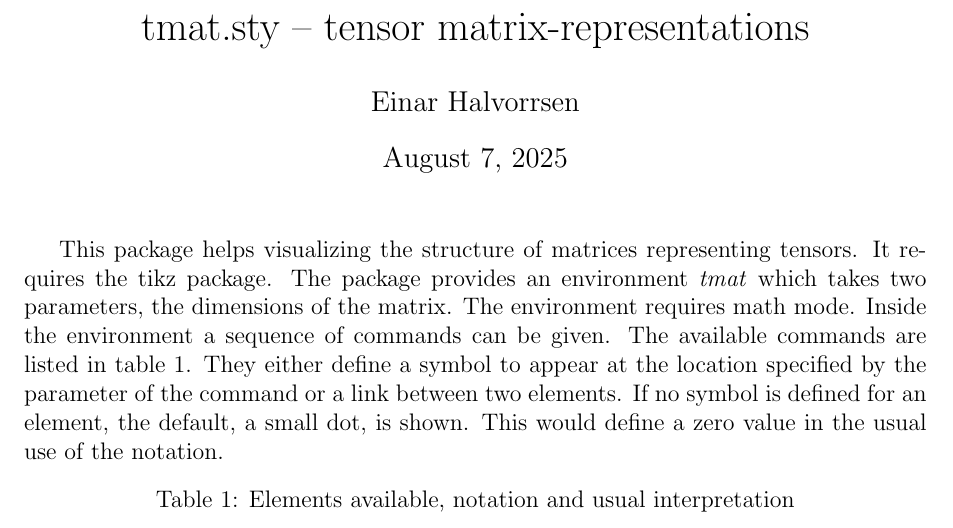
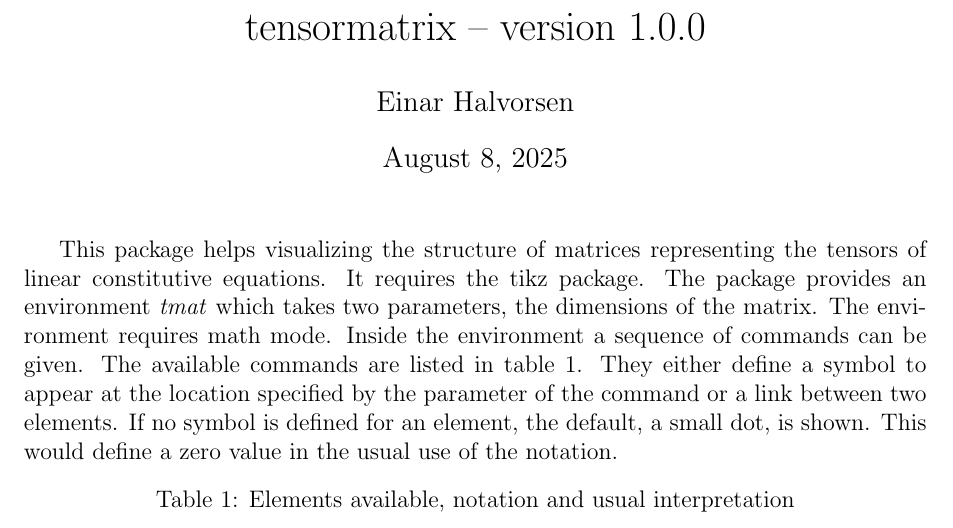
Before and after one commit to einhalv/tensormatrix, a LaTeX document (tensormatrix.tex, which reads tensormatrix.sty): part of page 1 of 2, cut at the place of the change. Compiled offline with pdfLaTeX.

Commit message:
prepared for CTAN submission

```diff
--- a/tmat.sty
+++ b/tensormatrix.sty
@@ -1,10 +1,10 @@
-% Copyright (C) 2016, 2023 Einar Halvorsen
+% Copyright (C) 2016, 2023, 2025 Einar Halvorsen
 \NeedsTeXFormat{LaTeX2e}
-\ProvidesPackage{tmat}[2016/08/18 Package for structure of tensor matrix representations]
+\ProvidesPackage{tensormatrix}[2025/08/08 v1.0.0 Package for displaying structure of tensor matrix-representations]
 
 \RequirePackage{tikz}
 
-\DeclareOption*{\PackageWarning{tmat}{Unknown ‘\CurrentOption’}}
+\DeclareOption*{\PackageWarning{tensormatrix}{Unknown ‘\CurrentOption’}}
 \ProcessOptions\relax
 
 \tikzstyle{tkp}=[circle,fill=black,inner sep=0pt,minimum size=4pt]
--- a/tmat.tex
+++ b/tensormatrix.tex
@@ -1,18 +1,19 @@
 \documentclass[12pt,a4paper]{article}
 \usepackage{fullpage}
-\usepackage{tmat}
+\usepackage{tensormatrix}
 \usepackage{subfig}
 
 \newlength{\pwidth}
 \setlength{\pwidth}{8cm}
 
 \begin{document}
-\title{tmat.sty -- tensor matrix-representations}
-\author{Einar Halvorrsen}
+\title{tensormatrix -- version 1.0.0}
+\author{Einar Halvorsen}
+\date{August 8, 2025}
 \maketitle
 
 
-This package helps visualizing the structure of matrices representing tensors. It requires the tikz package. The package provides an environment \textit{tmat} which takes two parameters, the dimensions of the matrix. The environment requires math mode. Inside the environment a sequence of commands can be given. The available commands are listed in table \ref{tab:elements}. They either define a symbol to appear at the location specified by the parameter of the command or a link between two elements. If no symbol is defined for an element, the default, a small dot, is shown. This would define a zero value in the usual use of the notation.
+This package helps visualizing the structure of matrices representing the tensors of linear constitutive equations. It requires the tikz package. The package provides an environment \textit{tmat} which takes two parameters, the dimensions of the matrix. The environment requires math mode. Inside the environment a sequence of commands can be given. The available commands are listed in table \ref{tab:elements}. They either define a symbol to appear at the location specified by the parameter of the command or a link between two elements. If no symbol is defined for an element, the default, a small dot, is shown. This would define a zero value in the usual use of the notation.
 
 \begin{table}[hbt]
   \centering
```
Also changed, not shown: README.md, tensormatrix.pdf (added), tmat.pdf (deleted), 2 other files.
